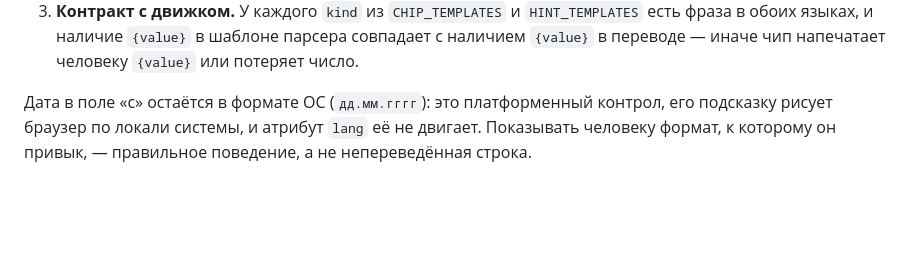
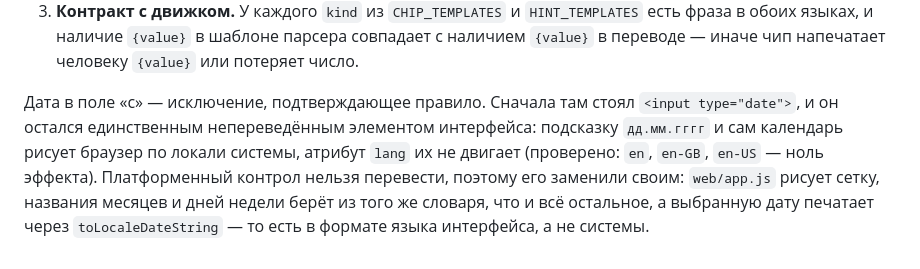
Before and after one commit to stillerDev/autofind, a Markdown page: docs/decisions.md, the part around the change. Rendered like a GitHub page; blank space fills up the shorter version.

```diff
--- a/docs/decisions.md
+++ b/docs/decisions.md
@@ -604,7 +604,11 @@ Windows. Причина не в англофилии: README, коммиты и
    парсера совпадает с наличием `{value}` в переводе — иначе чип напечатает
    человеку `{value}` или потеряет число.
 
-Дата в поле «с» остаётся в формате ОС (`дд.мм.гггг`): это платформенный
-контрол, его подсказку рисует браузер по локали системы, и атрибут `lang` её не
-двигает. Показывать человеку формат, к которому он привык, — правильное
-поведение, а не непереведённая строка.
+Дата в поле «с» — исключение, подтверждающее правило. Сначала там стоял
+`<input type="date">`, и он остался единственным непереведённым элементом
+интерфейса: подсказку `дд.мм.гггг` и сам календарь рисует браузер по локали
+системы, атрибут `lang` их не двигает (проверено: `en`, `en-GB`, `en-US` — ноль
+эффекта). Платформенный контрол нельзя перевести, поэтому его заменили своим:
+`web/app.js` рисует сетку, названия месяцев и дней недели берёт из того же
+словаря, что и всё остальное, а выбранную дату печатает через
+`toLocaleDateString` — то есть в формате языка интерфейса, а не системы.
```
Also changed, not shown: README.md (+16 -3 lines), docs/ui-calendar.png (added), docs/ui-hero.png, docs/ui-panel.png, docs/ui-ru.png, docs/ui-settings.png, 5 other files.
